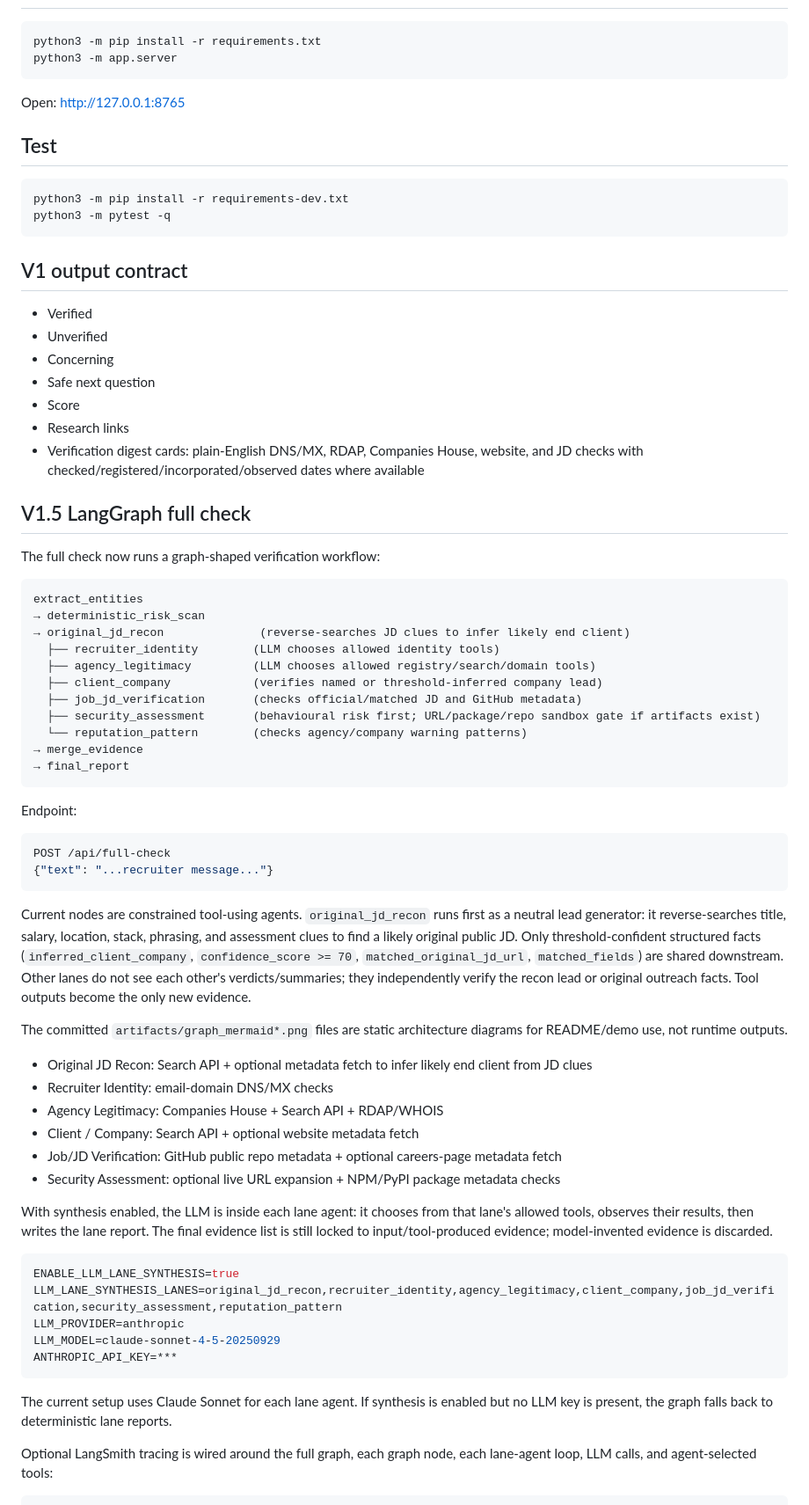
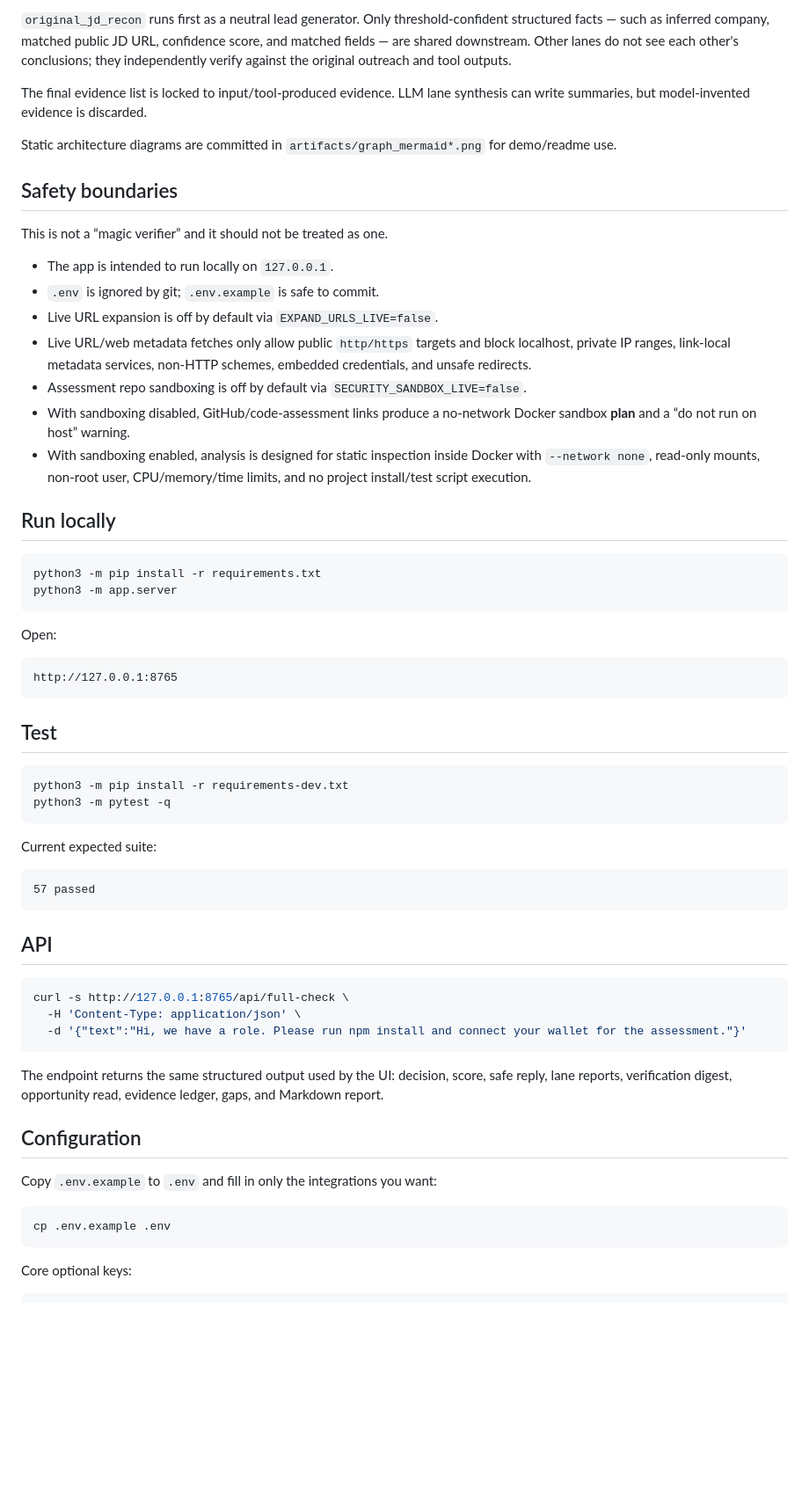
Before and after one commit to Dandiggas/recruiter-risk-triage-v1, a Markdown page: README.md, the part around one of its changes. Shown at 88% size. Rendered like a GitHub page; blank space fills up the shorter version.

Commit message:
Clarify project README and positioning

````diff
--- a/README.md
+++ b/README.md
@@ -8,10 +79,33 @@ This is intentionally **not** a fake verifier. It extracts clues from pasted out
+`original_jd_recon` runs first as a neutral lead generator. Only threshold-confident structured facts — such as inferred company, matched public JD URL, confidence score, and matched fields — are shared downstream. Other lanes do not see each other's conclusions; they independently verify against the original outreach and tool outputs.
+
+The final evidence list is locked to input/tool-produced evidence. LLM lane synthesis can write summaries, but model-invented evidence is discarded.
+
+Static architecture diagrams are committed in `artifacts/graph_mermaid*.png` for demo/readme use.
+
+## Safety boundaries
+
+This is not a “magic verifier” and it should not be treated as one.
+
+- The app is intended to run locally on `127.0.0.1`.
+- `.env` is ignored by git; `.env.example` is safe to commit.
+- Live URL expansion is off by default via `EXPAND_URLS_LIVE=false`.
+- Live URL/web metadata fetches only allow public `http/https` targets and block localhost, private IP ranges, link-local metadata services, non-HTTP schemes, embedded credentials, and unsafe redirects.
+- Assessment repo sandboxing is off by default via `SECURITY_SANDBOX_LIVE=false`.
+- With sandboxing disabled, GitHub/code-assessment links produce a no-network Docker sandbox **plan** and a “do not run on host” warning.
+- With sandboxing enabled, analysis is designed for static inspection inside Docker with `--network none`, read-only mounts, non-root user, CPU/memory/time limits, and no project install/test script execution.
+
+## Run locally
 
 ```bash
 python3 -m pip install -r requirements.txt
 python3 -m app.server
 ```
 
-Open: http://127.0.0.1:8765
+Open:
+
+```text
+http://127.0.0.1:8765
+```
 
 ## Test
 
@@ -20,64 +114,30 @@ python3 -m pip install -r requirements-dev.txt
 python3 -m pytest -q
 ```
 
-## V1 output contract
-
-- Verified
-- Unverified
-- Concerning
-- Safe next question
-- Score
-- Research links
-- Verification digest cards: plain-English DNS/MX, RDAP, Companies House, website, and JD checks with checked/registered/incorporated/observed dates where available
-
-## V1.5 LangGraph full check
-
-The full check now runs a graph-shaped verification workflow:
+Current expected suite:
 
 ```text
-extract_entities
-→ deterministic_risk_scan
-→ original_jd_recon              (reverse-searches JD clues to infer likely end client)
-  ├── recruiter_identity        (LLM chooses allowed identity tools)
-  ├── agency_legitimacy         (LLM chooses allowed registry/search/domain tools)
-  ├── client_company            (verifies named or threshold-inferred company lead)
-  ├── job_jd_verification       (checks official/matched JD and GitHub metadata)
-  ├── security_assessment       (behavioural risk first; URL/package/repo sandbox gate if artifacts exist)
-  └── reputation_pattern        (checks agency/company warning patterns)
-→ merge_evidence
-→ final_report
+57 passed
 ```
 
-Endpoint:
+## API
 
 ```bash
-POST /api/full-check
-{"text": "...recruiter message..."}
+curl -s http://127.0.0.1:8765/api/full-check \
+  -H 'Content-Type: application/json' \
+  -d '{"text":"Hi, we have a role. Please run npm install and connect your wallet for the assessment."}'
 ```
 
-Current nodes are constrained tool-using agents. `original_jd_recon` runs first as a neutral lead generator: it reverse-searches title, salary, location, stack, phrasing, and assessment clues to find a likely original public JD. Only threshold-confident structured facts (`inferred_client_company`, `confidence_score >= 70`, `matched_original_jd_url`, `matched_fields`) are shared downstream. Other lanes do not see each other's verdicts/summaries; they independently verify the recon lead or original outreach facts. Tool outputs become the only new evidence.
+The endpoint returns the same structured output used by the UI: decision, score, safe reply, lane reports, verification digest, opportunity read, evidence ledger, gaps, and Markdown report.
 
-The committed `artifacts/graph_mermaid*.png` files are static architecture diagrams for README/demo use, not runtime outputs.
+## Configuration
 
-- Original JD Recon: Search API + optional metadata fetch to infer likely end client from JD clues
-- Recruiter Identity: email-domain DNS/MX checks
-- Agency Legitimacy: Companies House + Search API + RDAP/WHOIS
-- Client / Company: Search API + optional website metadata fetch
-- Job/JD Verification: GitHub public repo metadata + optional careers-page metadata fetch
-- Security Assessment: optional live URL expansion + NPM/PyPI package metadata checks
-
-With synthesis enabled, the LLM is inside each lane agent: it chooses from that lane's allowed tools, observes their results, then writes the lane report. The final evidence list is still locked to input/tool-produced evidence; model-invented evidence is discarded.
+Copy `.env.example` to `.env` and fill in only the integrations you want:
 
 ```bash
-ENABLE_LLM_LANE_SYNTHESIS=true
-LLM_LANE_SYNTHESIS_LANES=original_jd_recon,recruiter_identity,agency_legitimacy,client_company,job_jd_verification,security_assessment,reputation_pattern
-LLM_PROVIDER=anthropic
-LLM_MODEL=claude-sonnet-4-5-20250929
-ANTHROPIC_API_KEY=***
+cp .env.example .env
 ```
 
-The current setup uses Claude Sonnet for each lane agent. If synthesis is enabled but no LLM key is present, the graph falls back to deterministic lane reports.
-
-Optional LangSmith tracing is wired around the full graph, each graph node, each lane-agent loop, LLM calls, and agent-selected tools:
+Core optional keys:
 
 ```bash
````
Also changed, not shown: other parts of README.md (+108 -24 lines).
